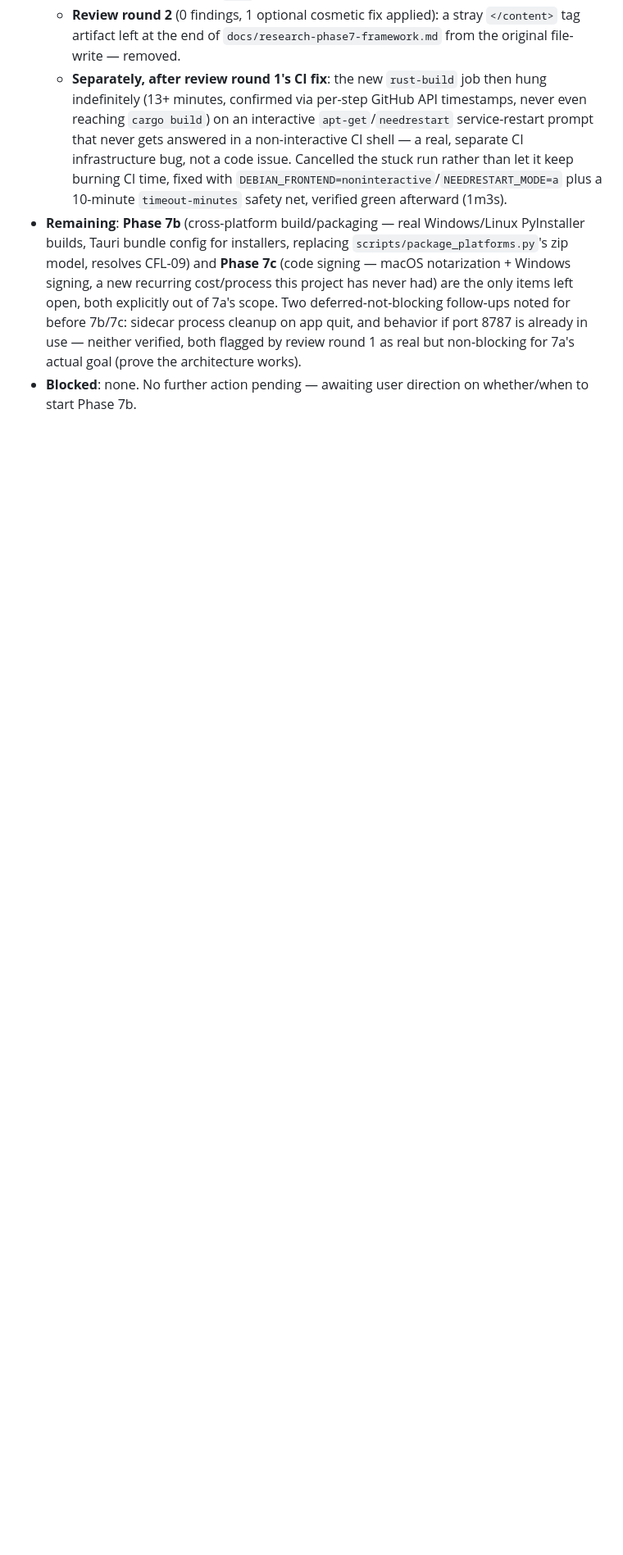
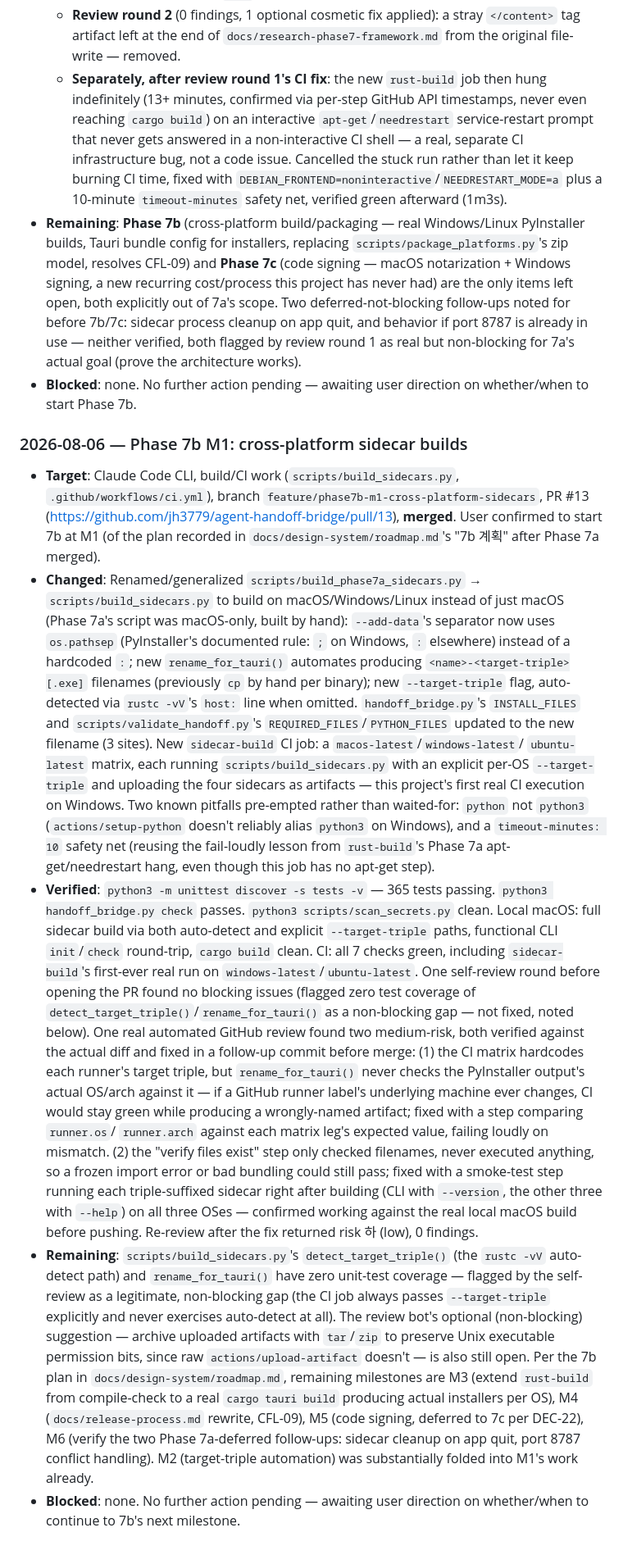
Before and after one commit to jh3779/agent-handoff-bridge, a Markdown page: .handoff/current.md, the part around the change. Shown at 82% size. Rendered like a GitHub page; blank space fills up the shorter version.

Commit message:
docs: record Phase 7b M1 completion (cross-platform sidecar builds)
Co-Authored-By: Claude Sonnet 5 <noreply@anthropic.com>

```diff
--- a/.handoff/current.md
+++ b/.handoff/current.md
@@ -464,3 +464,72 @@ create a task-specific packet.
   non-blocking for 7a's actual goal (prove the architecture works).
 - **Blocked**: none. No further action pending — awaiting user direction
   on whether/when to start Phase 7b.
+
+### 2026-08-06 — Phase 7b M1: cross-platform sidecar builds
+
+- **Target**: Claude Code CLI, build/CI work (`scripts/build_sidecars.py`,
+  `.github/workflows/ci.yml`), branch
+  `feature/phase7b-m1-cross-platform-sidecars`, PR #13
+  (https://github.com/jh3779/agent-handoff-bridge/pull/13), **merged**.
+  User confirmed to start 7b at M1 (of the plan recorded in
+  `docs/design-system/roadmap.md`'s "7b 계획" after Phase 7a merged).
+- **Changed**: Renamed/generalized `scripts/build_phase7a_sidecars.py` →
+  `scripts/build_sidecars.py` to build on macOS/Windows/Linux instead of
+  just macOS (Phase 7a's script was macOS-only, built by hand):
+  `--add-data`'s separator now uses `os.pathsep` (PyInstaller's documented
+  rule: `;` on Windows, `:` elsewhere) instead of a hardcoded `:`; new
+  `rename_for_tauri()` automates producing `<name>-<target-triple>[.exe]`
+  filenames (previously `cp` by hand per binary); new `--target-triple`
+  flag, auto-detected via `rustc -vV`'s `host:` line when omitted.
+  `handoff_bridge.py`'s `INSTALL_FILES` and `scripts/validate_handoff.py`'s
+  `REQUIRED_FILES`/`PYTHON_FILES` updated to the new filename (3 sites).
+  New `sidecar-build` CI job: a `macos-latest`/`windows-latest`/
+  `ubuntu-latest` matrix, each running `scripts/build_sidecars.py` with an
+  explicit per-OS `--target-triple` and uploading the four sidecars as
+  artifacts — this project's first real CI execution on Windows. Two known
+  pitfalls pre-empted rather than waited-for: `python` not `python3`
+  (`actions/setup-python` doesn't reliably alias `python3` on Windows),
+  and a `timeout-minutes: 10` safety net (reusing the fail-loudly lesson
+  from `rust-build`'s Phase 7a apt-get/needrestart hang, even though this
+  job has no apt-get step).
+- **Verified**: `python3 -m unittest discover -s tests -v` — 365 tests
+  passing. `python3 handoff_bridge.py check` passes.
+  `python3 scripts/scan_secrets.py` clean. Local macOS: full sidecar build
+  via both auto-detect and explicit `--target-triple` paths, functional
+  CLI `init`/`check` round-trip, `cargo build` clean. CI: all 7 checks
+  green, including `sidecar-build`'s first-ever real run on
+  `windows-latest`/`ubuntu-latest`. One self-review round before opening
+  the PR found no blocking issues (flagged zero test coverage of
+  `detect_target_triple()`/`rename_for_tauri()` as a non-blocking gap —
+  not fixed, noted below). One real automated GitHub review found two
+  medium-risk, both verified against the actual diff and fixed in a
+  follow-up commit before merge: (1) the CI matrix hardcodes each runner's
+  target triple, but `rename_for_tauri()` never checks the PyInstaller
+  output's actual OS/arch against it — if a GitHub runner label's
+  underlying machine ever changes, CI would stay green while producing a
+  wrongly-named artifact; fixed with a step comparing `runner.os`/
+  `runner.arch` against each matrix leg's expected value, failing loudly
+  on mismatch. (2) the "verify files exist" step only checked filenames,
+  never executed anything, so a frozen import error or bad bundling could
+  still pass; fixed with a smoke-test step running each triple-suffixed
+  sidecar right after building (CLI with `--version`, the other three
+  with `--help`) on all three OSes — confirmed working against the real
+  local macOS build before pushing. Re-review after the fix returned risk
+  하 (low), 0 findings.
+- **Remaining**: `scripts/build_sidecars.py`'s `detect_target_triple()`
+  (the `rustc -vV` auto-detect path) and `rename_for_tauri()` have zero
+  unit-test coverage — flagged by the self-review as a legitimate,
+  non-blocking gap (the CI job always passes `--target-triple` explicitly
+  and never exercises auto-detect at all). The review bot's optional
+  (non-blocking) suggestion — archive uploaded artifacts with `tar`/`zip`
+  to preserve Unix executable permission bits, since raw
+  `actions/upload-artifact` doesn't — is also still open. Per the 7b plan
+  in `docs/design-system/roadmap.md`, remaining milestones are M3 (extend
+  `rust-build` from compile-check to a real `cargo tauri build` producing
+  actual installers per OS), M4 (`docs/release-process.md` rewrite,
+  CFL-09), M5 (code signing, deferred to 7c per DEC-22), M6 (verify the
+  two Phase 7a-deferred follow-ups: sidecar cleanup on app quit, port 8787
+  conflict handling). M2 (target-triple automation) was substantially
+  folded into M1's work already.
+- **Blocked**: none. No further action pending — awaiting user direction
+  on whether/when to continue to 7b's next milestone.
```
